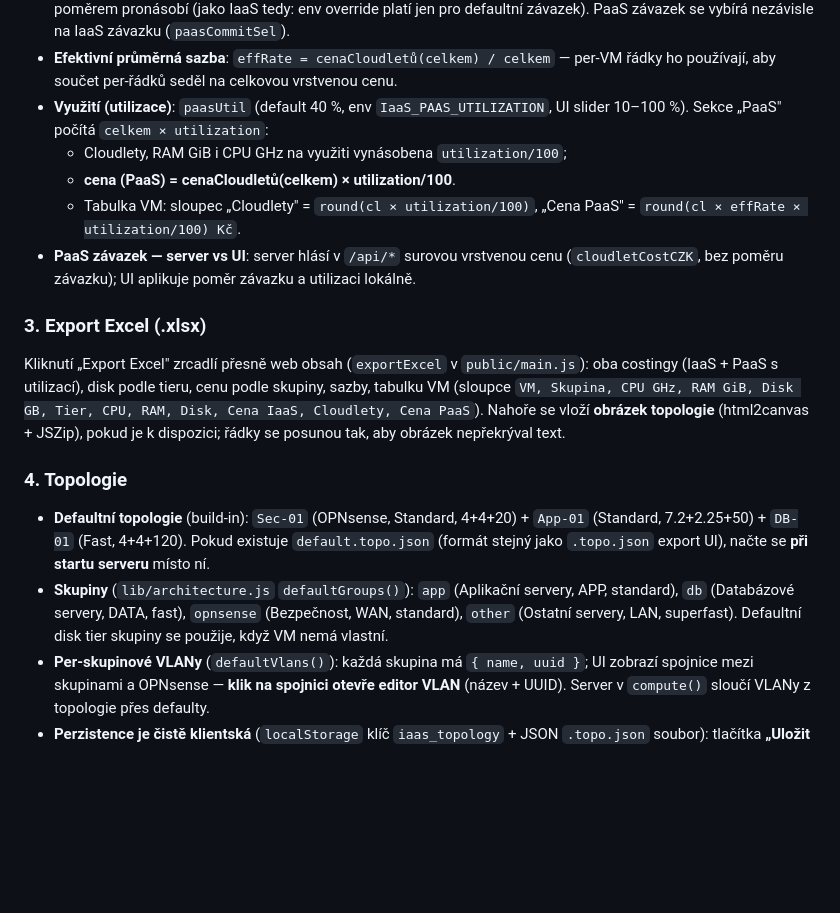
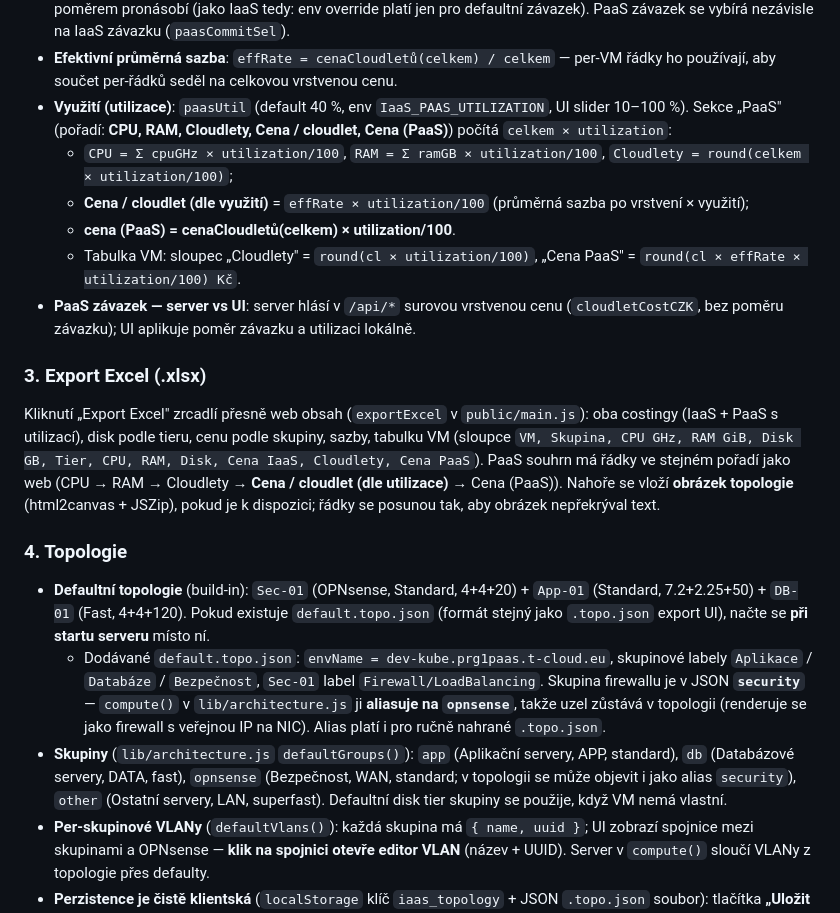
Before and after one commit to romeo0012/iaas-api-mgmt, a Markdown page: README.md, the part around the change. Rendered like a GitHub page; blank space fills up the shorter version.

```diff
--- a/README.md
+++ b/README.md
@@ -116,20 +116,22 @@ Postup výpočtu (server `lib/pricing.js`, klientsky zrcadleno v `public/main.js
   (Ověřeno: 10 cloudletů = 1 525 Kč; 100 cloudletů = 13 566.9 Kč ⇒ tier 2 ≈ 133.7989 → 133.80 Kč zobrazeno. Příklad: 82 cloudletů = 10×152.50 + 72×133.80 = **11 158.6 Kč**.)
 - **Poměr závazku (PaaS)**: `paasCommitRatio(cm) = sazbaCPU(cm) / sazbaCPU(12m)`. Ceny obou pásem se tímto poměrem pronásobí (jako IaaS tedy: env override platí jen pro defaultní závazek). PaaS závazek se vybírá nezávisle na IaaS závazku (`paasCommitSel`).
 - **Efektivní průměrná sazba**: `effRate = cenaCloudletů(celkem) / celkem` — per-VM řádky ho používají, aby součet per-řádků seděl na celkovou vrstvenou cenu.
-- **Využití (utilizace)**: `paasUtil` (default 40 %, env `IaaS_PAAS_UTILIZATION`, UI slider 10–100 %). Sekce „PaaS" počítá `celkem × utilization`:
-  - Cloudlety, RAM GiB i CPU GHz na využiti vynásobena `utilization/100`;
+- **Využití (utilizace)**: `paasUtil` (default 40 %, env `IaaS_PAAS_UTILIZATION`, UI slider 10–100 %). Sekce „PaaS" (pořadí: **CPU, RAM, Cloudlety, Cena / cloudlet, Cena (PaaS)**) počítá `celkem × utilization`:
+  - `CPU = Σ cpuGHz × utilization/100`, `RAM = Σ ramGB × utilization/100`, `Cloudlety = round(celkem × utilization/100)`;
+  - **Cena / cloudlet (dle využití)** = `effRate × utilization/100` (průměrná sazba po vrstvení × využití);
   - **cena (PaaS) = cenaCloudletů(celkem) × utilization/100**.
   - Tabulka VM: sloupec „Cloudlety" = `round(cl × utilization/100)`, „Cena PaaS" = `round(cl × effRate × utilization/100) Kč`.
 - **PaaS závazek — server vs UI**: server hlásí v `/api/*` surovou vrstvenou cenu (`cloudletCostCZK`, bez poměru závazku); UI aplikuje poměr závazku a utilizaci lokálně.
 
 ### 3. Export Excel (.xlsx)
 
-Kliknutí „Export Excel" zrcadlí přesně web obsah (`exportExcel` v `public/main.js`): oba costingy (IaaS + PaaS s utilizací), disk podle tieru, cenu podle skupiny, sazby, tabulku VM (sloupce `VM, Skupina, CPU GHz, RAM GiB, Disk GB, Tier, CPU, RAM, Disk, Cena IaaS, Cloudlety, Cena PaaS`). Nahoře se vloží **obrázek topologie** (html2canvas + JSZip), pokud je k dispozici; řádky se posunou tak, aby obrázek nepřekrýval text.
+Kliknutí „Export Excel" zrcadlí přesně web obsah (`exportExcel` v `public/main.js`): oba costingy (IaaS + PaaS s utilizací), disk podle tieru, cenu podle skupiny, sazby, tabulku VM (sloupce `VM, Skupina, CPU GHz, RAM GiB, Disk GB, Tier, CPU, RAM, Disk, Cena IaaS, Cloudlety, Cena PaaS`). PaaS souhrn má řádky ve stejném pořadí jako web (CPU → RAM → Cloudlety → **Cena / cloudlet (dle utilizace)** → Cena (PaaS)). Nahoře se vloží **obrázek topologie** (html2canvas + JSZip), pokud je k dispozici; řádky se posunou tak, aby obrázek nepřekrýval text.
 
 ### 4. Topologie
 
 - **Defaultní topologie** (build-in): `Sec-01` (OPNsense, Standard, 4+4+20) + `App-01` (Standard, 7.2+2.25+50) + `DB-01` (Fast, 4+4+120). Pokud existuje `default.topo.json` (formát stejný jako `.topo.json` export UI), načte se **při startu serveru** místo ní.
-- **Skupiny** (`lib/architecture.js` `defaultGroups()`): `app` (Aplikační servery, APP, standard), `db` (Databázové servery, DATA, fast), `opnsense` (Bezpečnost, WAN, standard), `other` (Ostatní servery, LAN, superfast). Defaultní disk tier skupiny se použije, když VM nemá vlastní.
+  - Dodávané `default.topo.json`: `envName = dev-kube.prg1paas.t-cloud.eu`, skupinové labely `Aplikace` / `Databáze` / `Bezpečnost`, `Sec-01` label `Firewall/LoadBalancing`. Skupina firewallu je v JSON **`security`** — `compute()` v `lib/architecture.js` ji **aliasuje na `opnsense`**, takže uzel zůstává v topologii (renderuje se jako firewall s veřejnou IP na NIC). Alias platí i pro ručně nahrané `.topo.json`.
+- **Skupiny** (`lib/architecture.js` `defaultGroups()`): `app` (Aplikační servery, APP, standard), `db` (Databázové servery, DATA, fast), `opnsense` (Bezpečnost, WAN, standard; v topologii se může objevit i jako alias `security`), `other` (Ostatní servery, LAN, superfast). Defaultní disk tier skupiny se použije, když VM nemá vlastní.
 - **Per-skupinové VLANy** (`defaultVlans()`): každá skupina má `{ name, uuid }`; UI zobrazí spojnice mezi skupinami a OPNsense — **klik na spojnici otevře editor VLAN** (název + UUID). Server v `compute()` sloučí VLANy z topologie přes defaulty.
 - **Perzistence je čistě klientská** (`localStorage` klíč `iaas_topology` + JSON `.topo.json` soubor): tlačítka **„Uložit topologii" / „Načíst topologii"** a **„Stáhnout topologii" / „Nahrát topologii"**. Ukládá se `state` (nodes, groups vč. přejmenovaných názvů, vlans, commitment, envName) a obnovuje se přes socket `recalc`. Není žádný serverový úložiště.
 
```
Also changed, not shown: README.en.md (+6 -4 lines).
